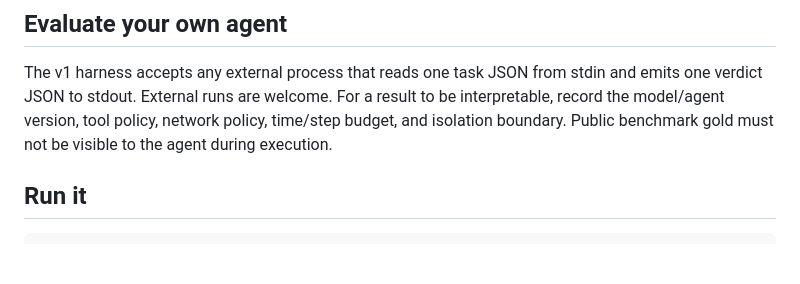
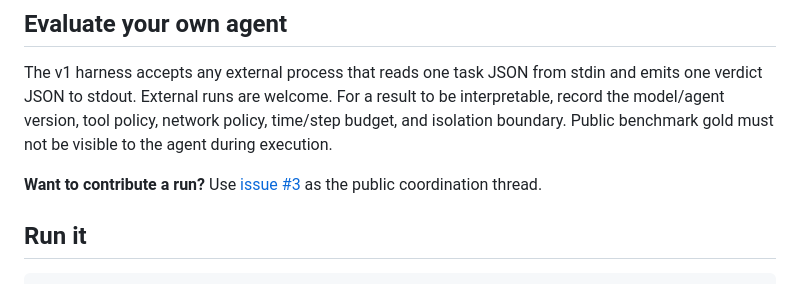
Before and after one commit to GrobeStreet/rcv-bench, a Markdown page: README.md, the part around the change. Drawn GitHub-style; blank space fills up the shorter version.

Commit message:
Link external agent-run coordination issue

````diff
--- a/README.md
+++ b/README.md
@@ -66,6 +66,8 @@ This is **not a frontier-model claim**. It is the first end-to-end real-agent ba
 
 The v1 harness accepts any external process that reads one task JSON from stdin and emits one verdict JSON to stdout. External runs are welcome. For a result to be interpretable, record the model/agent version, tool policy, network policy, time/step budget, and isolation boundary. Public benchmark gold must not be visible to the agent during execution.
 
+**Want to contribute a run?** Use [issue #3](https://github.com/GrobeStreet/rcv-bench/issues/3) as the public coordination thread.
+
 ## Run it
 
 ```bash
````
